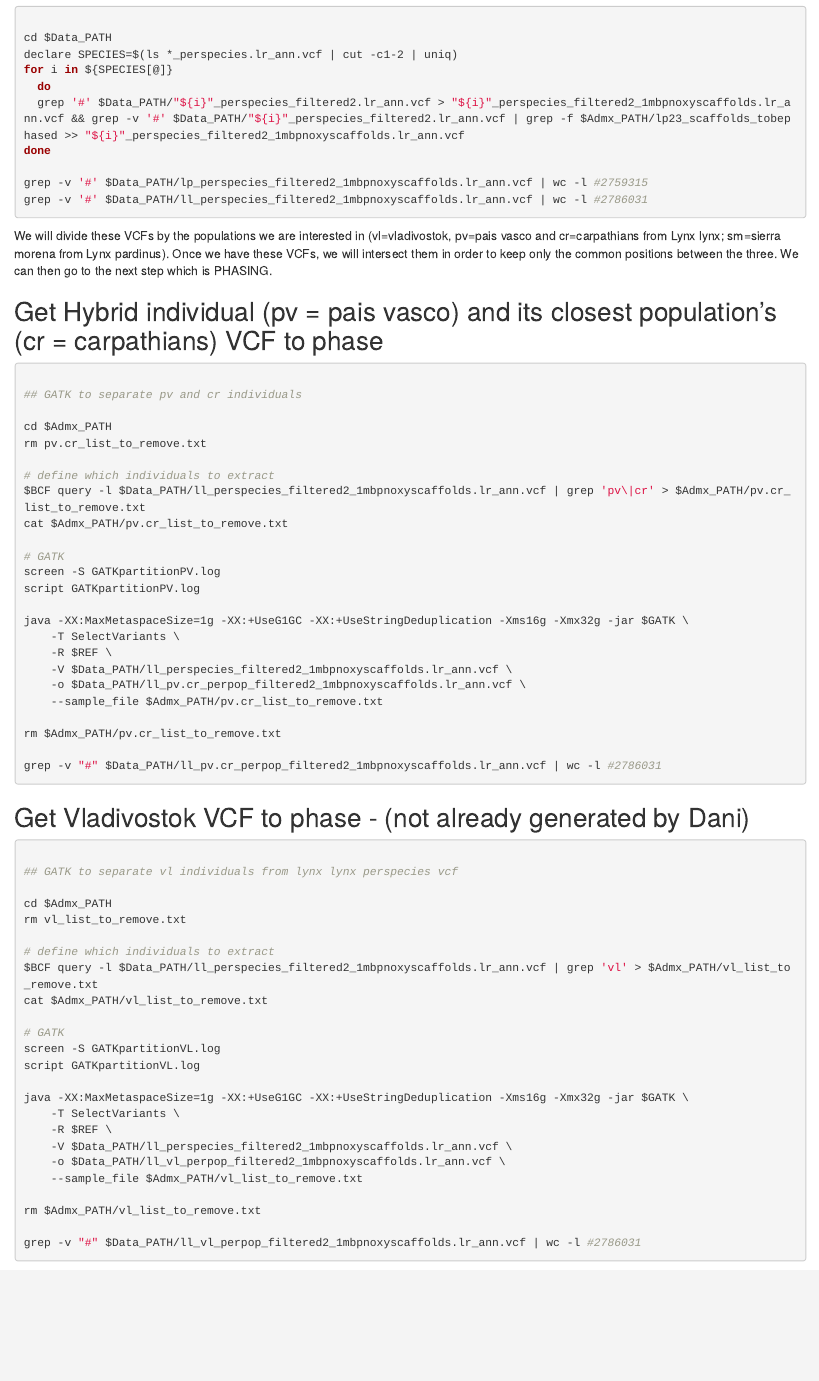
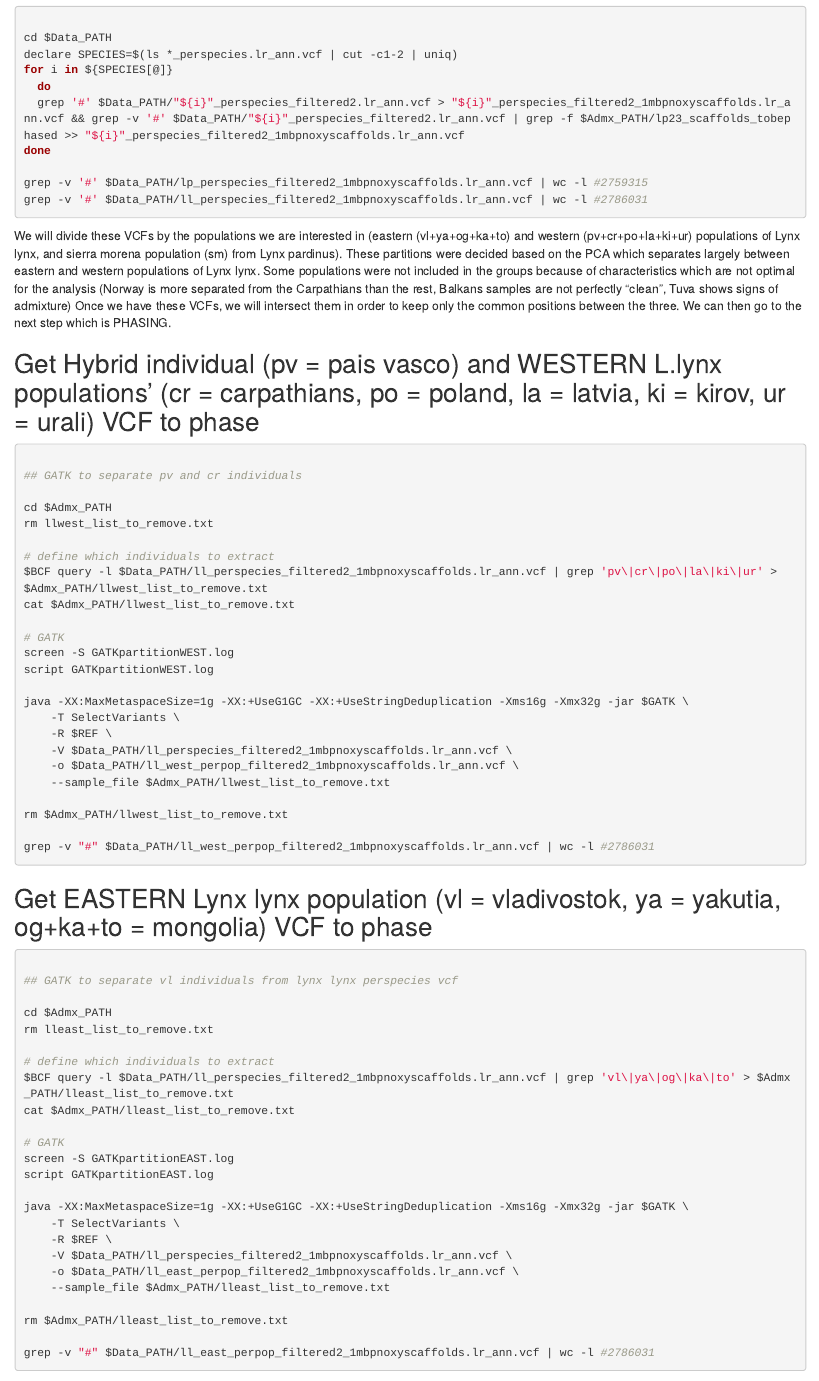
Before and after one commit to Enricobazzi/Admixture, an R Markdown document (Admixture.Rmd): the page in a window 1100 px wide, from 2300 px down. Rendered offline with R 4.5, knitr and Pandoc, with nearby package versions.

Commit message:
Eastern and Western L.lynx Populations

````diff
--- a/Admixture.Rmd
+++ b/Admixture.Rmd
@@ -111,65 +111,66 @@ grep -v '#' $Data_PATH/ll_perspecies_filtered2_1mbpnoxyscaffolds.lr_ann.vcf | wc
 
 ```
 
-We will divide these VCFs by the populations we are interested in (vl=vladivostok, pv=pais vasco and cr=carpathians from Lynx lynx; sm=sierra morena from Lynx pardinus). Once we have these VCFs, we will intersect them in order to keep only the common positions between the three. We can then go to the next step which is PHASING.
+We will divide these VCFs by the populations we are interested in (eastern (vl+ya+og+ka+to) and western (pv+cr+po+la+ki+ur) populations of Lynx lynx, and sierra morena population (sm) from Lynx pardinus). These partitions were decided based on the PCA which separates largely between eastern and western populations of Lynx lynx. Some populations were not included in the groups because of characteristics which are not optimal for the analysis (Norway is more separated from the Carpathians than the rest, Balkans samples are not perfectly "clean", Tuva shows signs of admixture)
+Once we have these VCFs, we will intersect them in order to keep only the common positions between the three. We can then go to the next step which is PHASING.
 
-## Get Hybrid individual (pv = pais vasco) and its closest population's (cr = carpathians) VCF to phase
+## Get Hybrid individual (pv = pais vasco) and WESTERN L.lynx populations' (cr = carpathians, po = poland, la = latvia, ki = kirov, ur = urali) VCF to phase
 
 ```{r Preparing all the data, eval=FALSE, engine='bash'}
 
 ## GATK to separate pv and cr individuals
 
 cd $Admx_PATH
-rm pv.cr_list_to_remove.txt
+rm llwest_list_to_remove.txt
 
 # define which individuals to extract
-$BCF query -l $Data_PATH/ll_perspecies_filtered2_1mbpnoxyscaffolds.lr_ann.vcf | grep 'pv\|cr' > $Admx_PATH/pv.cr_list_to_remove.txt
-cat $Admx_PATH/pv.cr_list_to_remove.txt
+$BCF query -l $Data_PATH/ll_perspecies_filtered2_1mbpnoxyscaffolds.lr_ann.vcf | grep 'pv\|cr\|po\|la\|ki\|ur' > $Admx_PATH/llwest_list_to_remove.txt
+cat $Admx_PATH/llwest_list_to_remove.txt
 
 # GATK
-screen -S GATKpartitionPV.log
-script GATKpartitionPV.log
+screen -S GATKpartitionWEST.log
+script GATKpartitionWEST.log
 
 java -XX:MaxMetaspaceSize=1g -XX:+UseG1GC -XX:+UseStringDeduplication -Xms16g -Xmx32g -jar $GATK \
     -T SelectVariants \
     -R $REF \
     -V $Data_PATH/ll_perspecies_filtered2_1mbpnoxyscaffolds.lr_ann.vcf \
-    -o $Data_PATH/ll_pv.cr_perpop_filtered2_1mbpnoxyscaffolds.lr_ann.vcf \
-    --sample_file $Admx_PATH/pv.cr_list_to_remove.txt
+    -o $Data_PATH/ll_west_perpop_filtered2_1mbpnoxyscaffolds.lr_ann.vcf \
+    --sample_file $Admx_PATH/llwest_list_to_remove.txt
 
-rm $Admx_PATH/pv.cr_list_to_remove.txt
+rm $Admx_PATH/llwest_list_to_remove.txt
 
-grep -v "#" $Data_PATH/ll_pv.cr_perpop_filtered2_1mbpnoxyscaffolds.lr_ann.vcf | wc -l #2786031
+grep -v "#" $Data_PATH/ll_west_perpop_filtered2_1mbpnoxyscaffolds.lr_ann.vcf | wc -l #2786031
 
 ```
 
-## Get Vladivostok VCF to phase - (not already generated by Dani)
+## Get EASTERN Lynx lynx population (vl = vladivostok, ya = yakutia, og+ka+to = mongolia) VCF to phase
 
 ```{r Preparing all the data, eval=FALSE, engine='bash'}
 
 ## GATK to separate vl individuals from lynx lynx perspecies vcf
 
 cd $Admx_PATH
-rm vl_list_to_remove.txt
+rm lleast_list_to_remove.txt
 
 # define which individuals to extract
-$BCF query -l $Data_PATH/ll_perspecies_filtered2_1mbpnoxyscaffolds.lr_ann.vcf | grep 'vl' > $Admx_PATH/vl_list_to_remove.txt
-cat $Admx_PATH/vl_list_to_remove.txt
+$BCF query -l $Data_PATH/ll_perspecies_filtered2_1mbpnoxyscaffolds.lr_ann.vcf | grep 'vl\|ya\|og\|ka\|to' > $Admx_PATH/lleast_list_to_remove.txt
+cat $Admx_PATH/lleast_list_to_remove.txt
 
 # GATK
-screen -S GATKpartitionVL.log
-script GATKpartitionVL.log
+screen -S GATKpartitionEAST.log
+script GATKpartitionEAST.log
 
 java -XX:MaxMetaspaceSize=1g -XX:+UseG1GC -XX:+UseStringDeduplication -Xms16g -Xmx32g -jar $GATK \
     -T SelectVariants \
     -R $REF \
     -V $Data_PATH/ll_perspecies_filtered2_1mbpnoxyscaffolds.lr_ann.vcf \
-    -o $Data_PATH/ll_vl_perpop_filtered2_1mbpnoxyscaffolds.lr_ann.vcf \
-    --sample_file $Admx_PATH/vl_list_to_remove.txt
+    -o $Data_PATH/ll_east_perpop_filtered2_1mbpnoxyscaffolds.lr_ann.vcf \
+    --sample_file $Admx_PATH/lleast_list_to_remove.txt
 
-rm $Admx_PATH/vl_list_to_remove.txt
+rm $Admx_PATH/lleast_list_to_remove.txt
 
-grep -v "#" $Data_PATH/ll_vl_perpop_filtered2_1mbpnoxyscaffolds.lr_ann.vcf | wc -l #2786031
+grep -v "#" $Data_PATH/ll_east_perpop_filtered2_1mbpnoxyscaffolds.lr_ann.vcf | wc -l #2786031
 
 ```
 
````
Also changed, not shown: Admixture.Rmd (35 more changed lines).
